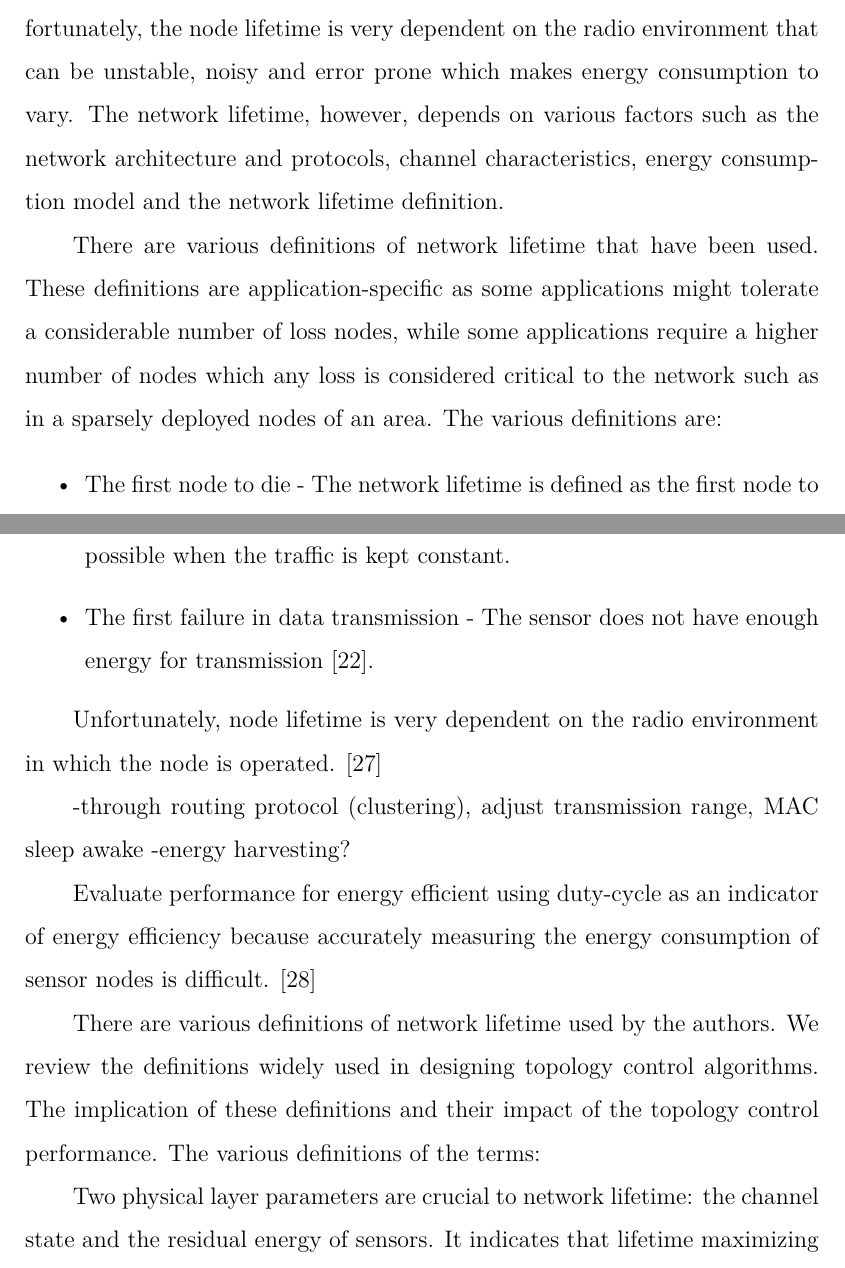
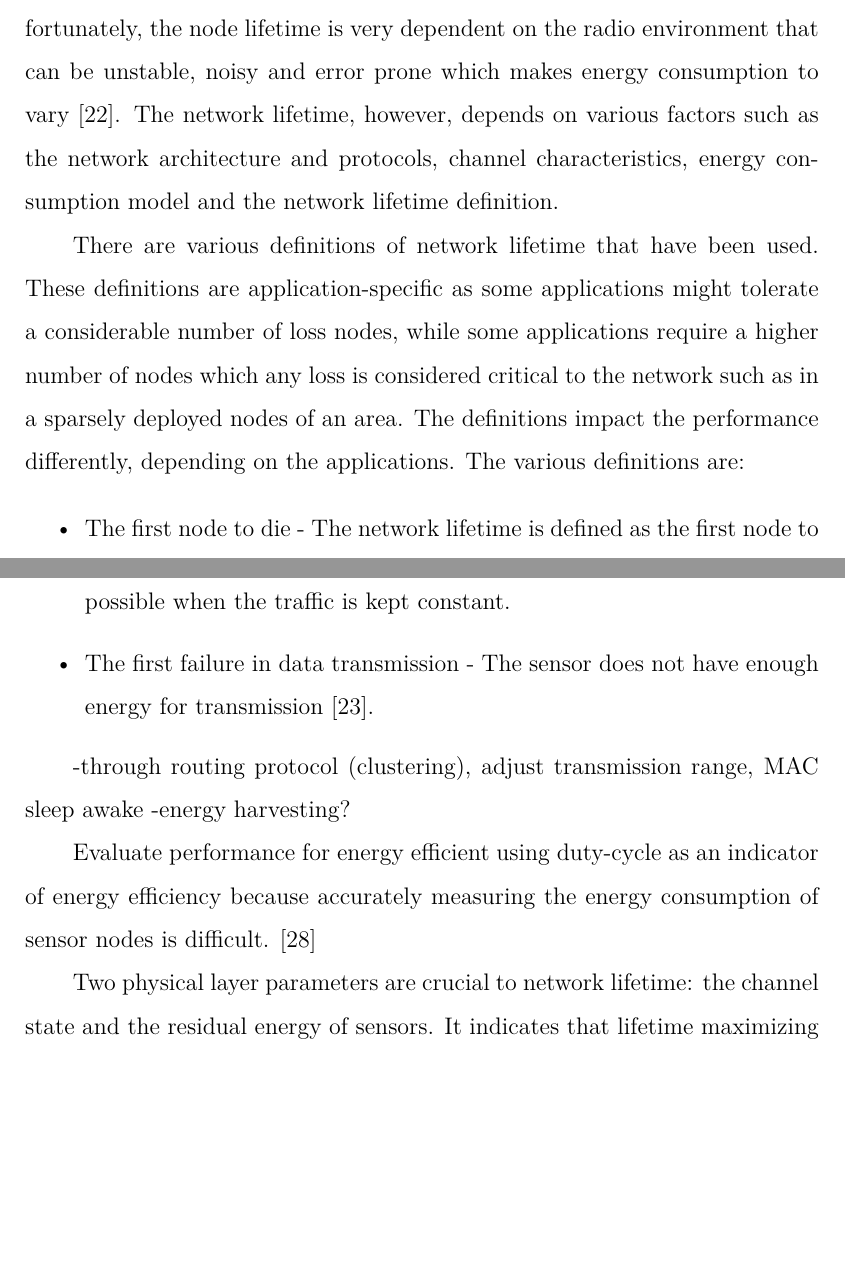
Before and after one commit to Noradila/transfer-thesis, a LaTeX thesis (transfer thesis latex/Main.tex, which reads transfer thesis latex/LiteratureReview.tex): two parts of pages 19 and 20 of 99, joined at a grey line, cut so that both start at the same text, the shorter picture padded with empty space. Compiled offline with XeLaTeX; a LaTeX package or settings file that is missing is left out.

Commit message:
updated LitRev - max lifetime

```diff
--- a/transfer thesis latex/LiteratureReview.tex
+++ b/transfer thesis latex/LiteratureReview.tex
@@ -123,9 +123,9 @@ These constraints have a major impact on the sensors performance. In order to pr
 %Thus considering multi-channel. \cite{singh2010routing}
 
 \section{Maximising Lifetime and Minimising Energy}
-In WSNs, it is necessary to estimate the nodes power consumption before they are deployed to enable accurate forecast of the energy consumption. The estimations are used to determine the nodes lifetime before maintenance and batteries replacements are required in order to have a functional network. Unfortunately, the node lifetime is very dependent on the radio environment that can be unstable, noisy and error prone which makes energy consumption to vary. The network lifetime, however, depends on various factors such as the network architecture and protocols, channel characteristics, energy consumption model and the network lifetime definition.
+In WSNs, it is necessary to estimate the nodes power consumption before they are deployed to enable accurate forecast of the energy consumption. The estimations are used to determine the nodes lifetime before maintenance and batteries replacements are required in order to have a functional network. Unfortunately, the node lifetime is very dependent on the radio environment that can be unstable, noisy and error prone which makes energy consumption to vary \cite{alexlifetime}. The network lifetime, however, depends on various factors such as the network architecture and protocols, channel characteristics, energy consumption model and the network lifetime definition.
 
-There are various definitions of network lifetime that have been used. These definitions are application-specific as some applications might tolerate a considerable number of loss nodes, while some applications require a higher number of nodes which any loss is considered critical to the network such as in a sparsely deployed nodes of an area. The various definitions are:
+There are various definitions of network lifetime that have been used. These definitions are application-specific as some applications might tolerate a considerable number of loss nodes, while some applications require a higher number of nodes which any loss is considered critical to the network such as in a sparsely deployed nodes of an area. The definitions impact the performance differently, depending on the applications. The various definitions are:
 
 \begin{itemize}
 \item \textbf{The first node to die} - The network lifetime is defined as the first node to fail in the network \cite{maxmin}. In \cite{lifetimedef1}, the simulation ends when a node reaches the energy level of zero.
@@ -144,7 +144,7 @@ There are various definitions of network lifetime that have been used. These def
 %Wireless systems are often powered by batteries whereby the system's energy consumption determines its lifetime.
 
 %It is necessary to estimate the network lifetime. It must be possible before network deployment to determine how long a network maintains operational before maintenance is required and batteries have to be replaces.
-Unfortunately, node lifetime is very dependent on the radio environment in which the node is operated. \cite{alexlifetime}
+%Unfortunately, node lifetime is very dependent on the radio environment in which the node is operated. \cite{alexlifetime}
 
 -through routing protocol (clustering), adjust transmission range, MAC sleep awake
 -energy harvesting?
@@ -153,7 +153,7 @@ Evaluate performance for energy efficient using duty-cycle as an indicator of en
 
 
 
-There are various definitions of network lifetime used by the authors. We review the definitions widely used in designing topology control algorithms. The implication of these definitions and their impact of the topology control performance. The various definitions of the terms:
+%There are various definitions of network lifetime used by the authors. We review the definitions widely used in designing topology control algorithms. The implication of these definitions and their impact of the topology control performance. The various definitions of the terms:
 %The first node to die. The first node which fails in the network if used to define the network lifetime. ///(If the energy level of one host becomes zero, the simulatio1n stops.//// \cite{lifetimedef1} The failed node is often called a critical node.
 %The number of alive nodes. The number of alive nodes as a function of time (over time) \cite{lifetimedef2, smecn} is taken as a measure of network lifetime. A higher number of alive nodes is used to describe a longer network lifetime. %\cite{smecn} also define network lifetime as the number of nodes still connected to the sink. ///The survival rate of the network is evaluated based on the number of nodes remaining connected to the base station.////
 %The fraction of alive nodes. The network lifetime is described by the fraction of surviving or alive nodes as a function of time. The network is alive while the fraction of surviving nodes remains above a target threshinold value.
```
Also changed, not shown: transfer thesis latex/Main.pdf.
